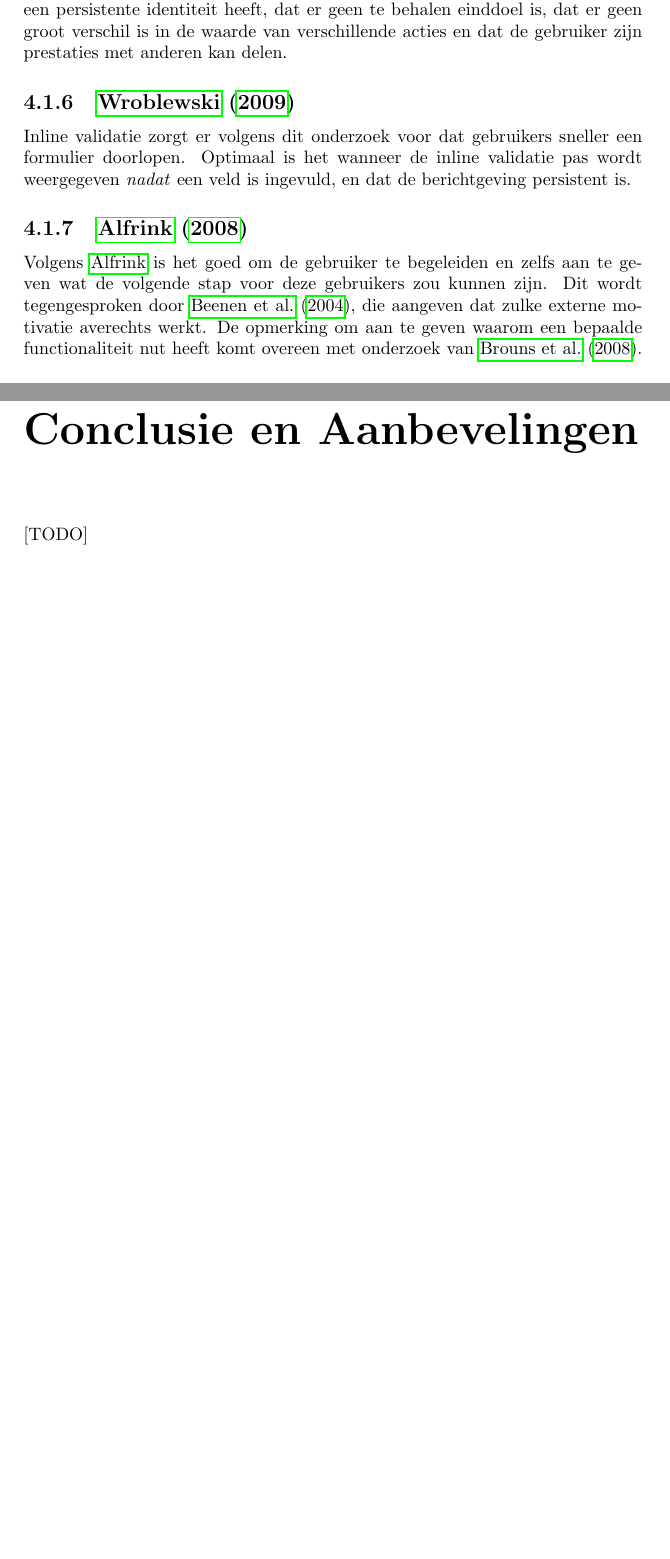
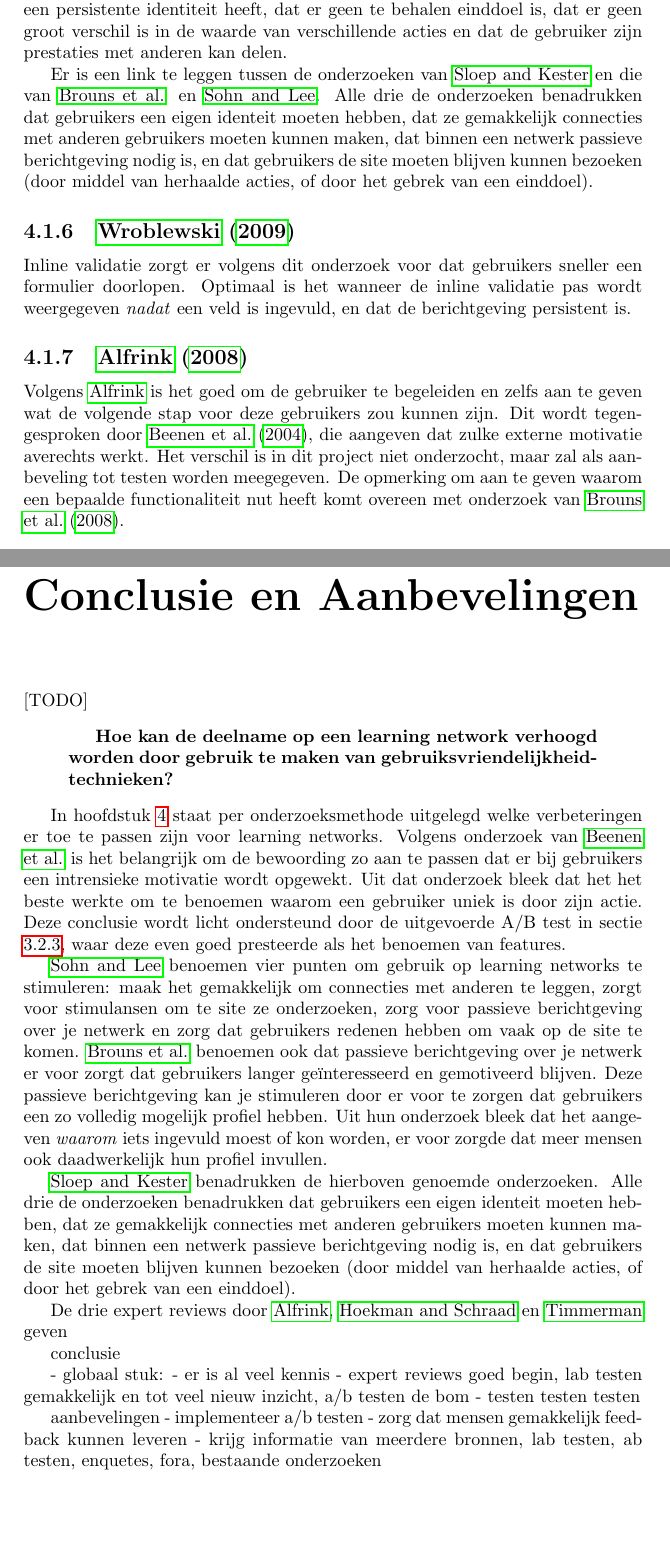
Before and after one commit to Kilian/Graduation, a LaTeX document (source/verslag.tex): two parts of pages 28 and 41 of 82, joined at a grey line, cut so that both start at the same text, the shorter picture padded with empty space. Compiled offline with pdfLaTeX.

Commit message:
write beginning of conclusion, update log

```diff
--- a/source/verslag.tex
+++ b/source/verslag.tex
@@ -510,11 +511,13 @@
       \subsection{\cite{Sloep2009}}
       Om bezoekers om te zetten in gebruikers zijn er vier voorwaarden waaraan volgens dit onderzoek moet worden voldaan. Het is belangrijk dat een gebruiker een persistente identiteit heeft, dat er geen te behalen einddoel is, dat er geen groot verschil is in de waarde van verschillende acties en dat de gebruiker zijn prestaties met anderen kan delen.
 
+      Er is een link te leggen tussen de onderzoeken van \citeauthor{Sloep2009} en die van \citeauthor{Brouns2008} en \citeauthor{Sohn2005}. Alle drie de onderzoeken benadrukken dat gebruikers een eigen identeit moeten hebben, dat ze gemakkelijk connecties met anderen gebruikers moeten kunnen maken, dat binnen een netwerk passieve berichtgeving nodig is, en dat gebruikers de site moeten blijven kunnen bezoeken (door middel van herhaalde acties, of door het gebrek van een einddoel).
+
       \subsection{\cite{Wroblewski2009}}
         Inline validatie zorgt er volgens dit onderzoek voor dat gebruikers sneller een formulier doorlopen. Optimaal is het wanneer de inline validatie pas wordt weergegeven \emph{nadat} een veld is ingevuld, en dat de berichtgeving persistent is.
 
       \subsection{\cite{Alfrink2008}}
-        Volgens \citeauthor{Alfrink2008} is het goed om de gebruiker te begeleiden en zelfs aan te geven wat de volgende stap voor deze gebruikers zou kunnen zijn. Dit wordt tegengesproken door \cite{Beenen2004}, die aangeven dat zulke externe motivatie averechts werkt. De opmerking om aan te geven waarom een bepaalde functionaliteit nut heeft komt overeen met onderzoek van \cite{Brouns2008}.
+        Volgens \citeauthor{Alfrink2008} is het goed om de gebruiker te begeleiden en zelfs aan te geven wat de volgende stap voor deze gebruikers zou kunnen zijn. Dit wordt tegengesproken door \cite{Beenen2004}, die aangeven dat zulke externe motivatie averechts werkt. Het verschil is in dit project niet onderzocht, maar zal als aanbeveling tot testen worden meegegeven. De opmerking om aan te geven waarom een bepaalde functionaliteit nut heeft komt overeen met onderzoek van \cite{Brouns2008}.
 
       \subsection{\cite{Hoekman2008}}
         \citeauthor{Hoekman2008} adviseren om op een homepagina de voordelen van de site te benoemen. Dit wordt tegengesproken door onderzoek van \cite{Beenen2004} en de gemaakte A/B test in sectie \ref{ctahomepagetest} en in bijlage \ref{analysehomeappendix}. \citeauthor{Hoekman2008} noemen ook kleurcodering als een sterk punt. Door bepaalde secties op een pagina een bepaalde kleur te geven, kan je deze visueel aan elkaar linken. Hiermee kan je bijvoorbeeld \emph{geel} gebruiken om alle persoonlijke informatie op een pagina aan te geven. Hierdoor wordt het voor de gebruikers gemakkelijker om te zien wat algemene informatie is, en wat specifiek op haar van toepassing is.
@@ -748,6 +752,30 @@
   \chapter*{Conclusie en Aanbevelingen}
   \addcontentsline{toc}{chapter}{Conclusie en Aanbevelingen}
 [TODO]
+    \begin{quotation}
+     \textbf{Hoe kan de deelname op een learning network verhoogd worden door gebruik te maken van gebruiksvriendelijkheidtechnieken?}
+    \end{quotation}
+
+    In hoofdstuk \ref{globalchapter} staat per onderzoeksmethode uitgelegd welke verbeteringen er toe te passen zijn voor learning networks. Volgens onderzoek van \citeauthor{Beenen2004} is het belangrijk om de bewoording zo aan te passen dat er bij gebruikers een intrensieke motivatie wordt opgewekt. Uit dat onderzoek bleek dat het het beste werkte om te benoemen waarom een gebruiker uniek is door zijn actie. Deze conclusie wordt licht ondersteund door de uitgevoerde A/B test in sectie \ref{ctahomepagetest}, waar deze even goed presteerde als het benoemen van features.
+
+    \citeauthor{Sohn2005} benoemen vier punten om gebruik op learning networks te stimuleren: maak het gemakkelijk om connecties met anderen te leggen, zorgt voor stimulansen om te site ze onderzoeken, zorg voor passieve berichtgeving over je netwerk en zorg dat gebruikers redenen hebben om vaak op de site te komen. \citeauthor{Brouns2008} benoemen ook dat passieve berichtgeving over je netwerk er voor zorgt dat gebruikers langer ge\"interesseerd en gemotiveerd blijven. Deze passieve berichtgeving kan je stimuleren door er voor te zorgen dat gebruikers een zo volledig mogelijk profiel hebben. Uit hun onderzoek bleek dat het aangeven \emph{waarom} iets ingevuld moest of kon worden, er voor zorgde dat meer mensen ook daadwerkelijk hun profiel invullen.
+
+    \citeauthor{Sloep2009} benadrukken de hierboven genoemde onderzoeken. Alle drie de onderzoeken benadrukken dat gebruikers een eigen identeit moeten hebben, dat ze gemakkelijk connecties met anderen gebruikers moeten kunnen maken, dat binnen een netwerk passieve berichtgeving nodig is, en dat gebruikers de site moeten blijven kunnen bezoeken (door middel van herhaalde acties, of door het gebrek van een einddoel).
+
+    De drie expert reviews door \citeauthor{Alfrink2008}, \citeauthor{Hoekman2008} en \citeauthor{Timmerman2008} geven
+
+conclusie
+
+  - globaal stuk:
+      - er is al veel kennis
+      - expert reviews goed begin, lab testen gemakkelijk en tot veel nieuw inzicht, a/b testen de bom
+      - testen testen testen
+
+aanbevelingen
+  - implementeer a/b testen
+  - zorg dat mensen gemakkelijk feedback kunnen leveren
+  - krijg informatie van meerdere bronnen, lab testen, ab testen, enquetes, fora, bestaande onderzoeken
+
 
   \newpage
   \chapter*{Discussie}
```
Also changed, not shown: source/verslag.tex (4 more changed lines), 1 other file.
